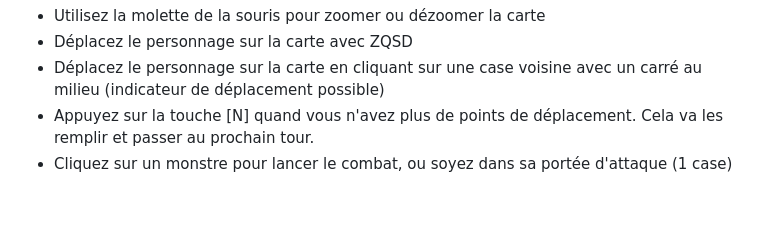
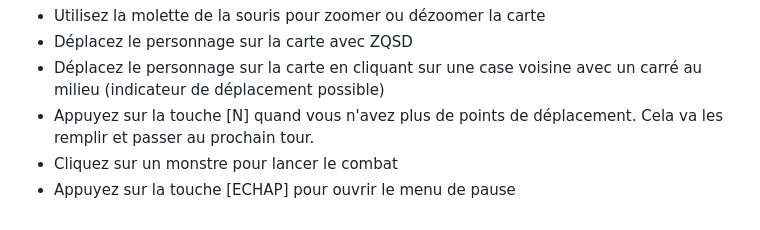
Before and after one commit to leodurandetu/ForTheKing, a Markdown page: README.md, the part around one of its changes. GitHub-like rendering.

```diff
--- a/README.md
+++ b/README.md
@@ -85,4 +85,5 @@ Une fois dans le jeu :
 - Déplacez le personnage sur la carte avec ZQSD
 - Déplacez le personnage sur la carte en cliquant sur une case voisine avec un carré au milieu (indicateur de déplacement possible)
 - Appuyez sur la touche [N] quand vous n'avez plus de points de déplacement. Cela va les remplir et passer au prochain tour.
-- Cliquez sur un monstre pour lancer le combat, ou soyez dans sa portée d'attaque (1 case)
+- Cliquez sur un monstre pour lancer le combat
+- Appuyez sur la touche [ECHAP] pour ouvrir le menu de pause
```
Also changed, not shown: other parts of README.md (+1 -1 lines).
